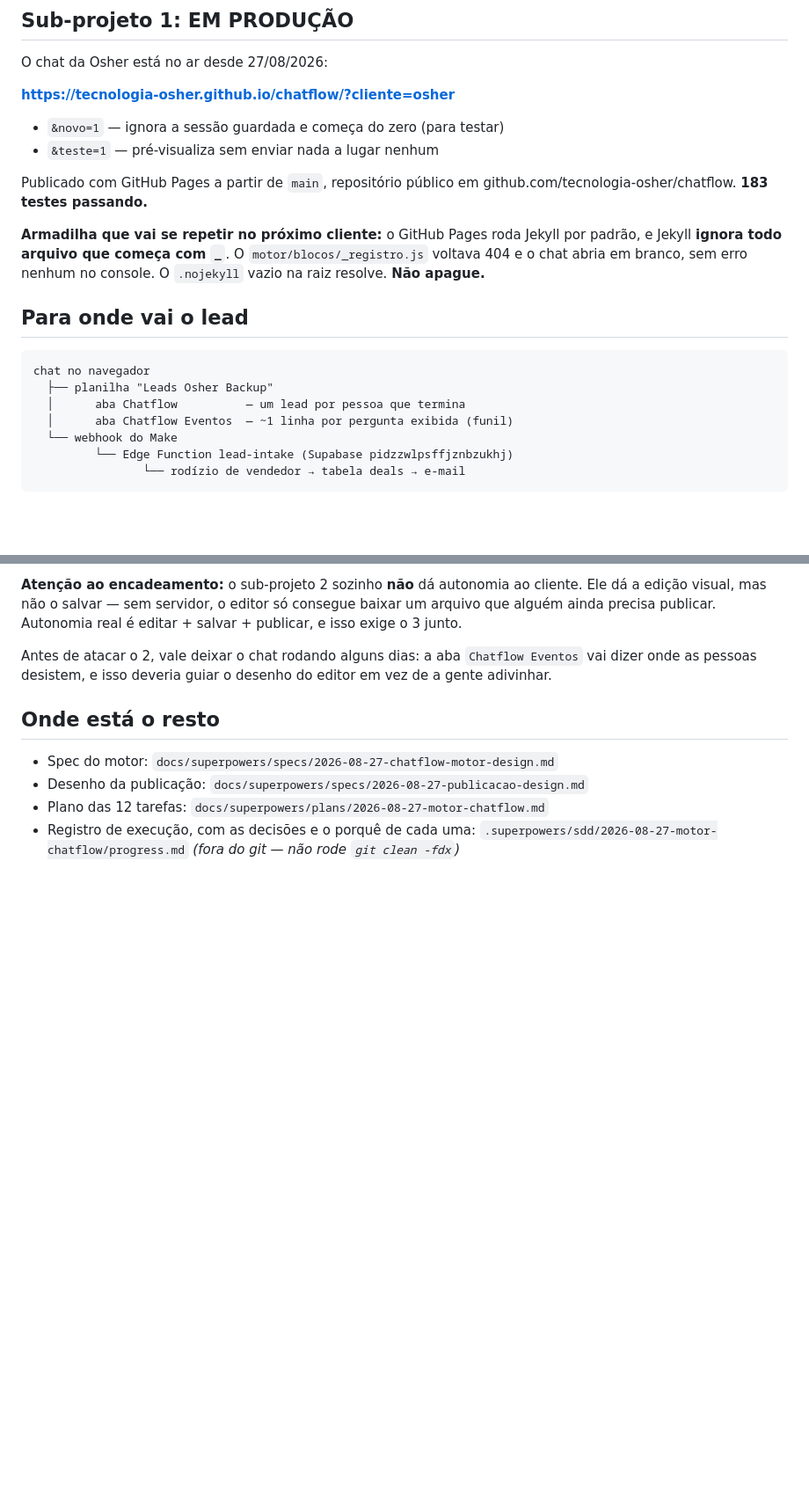
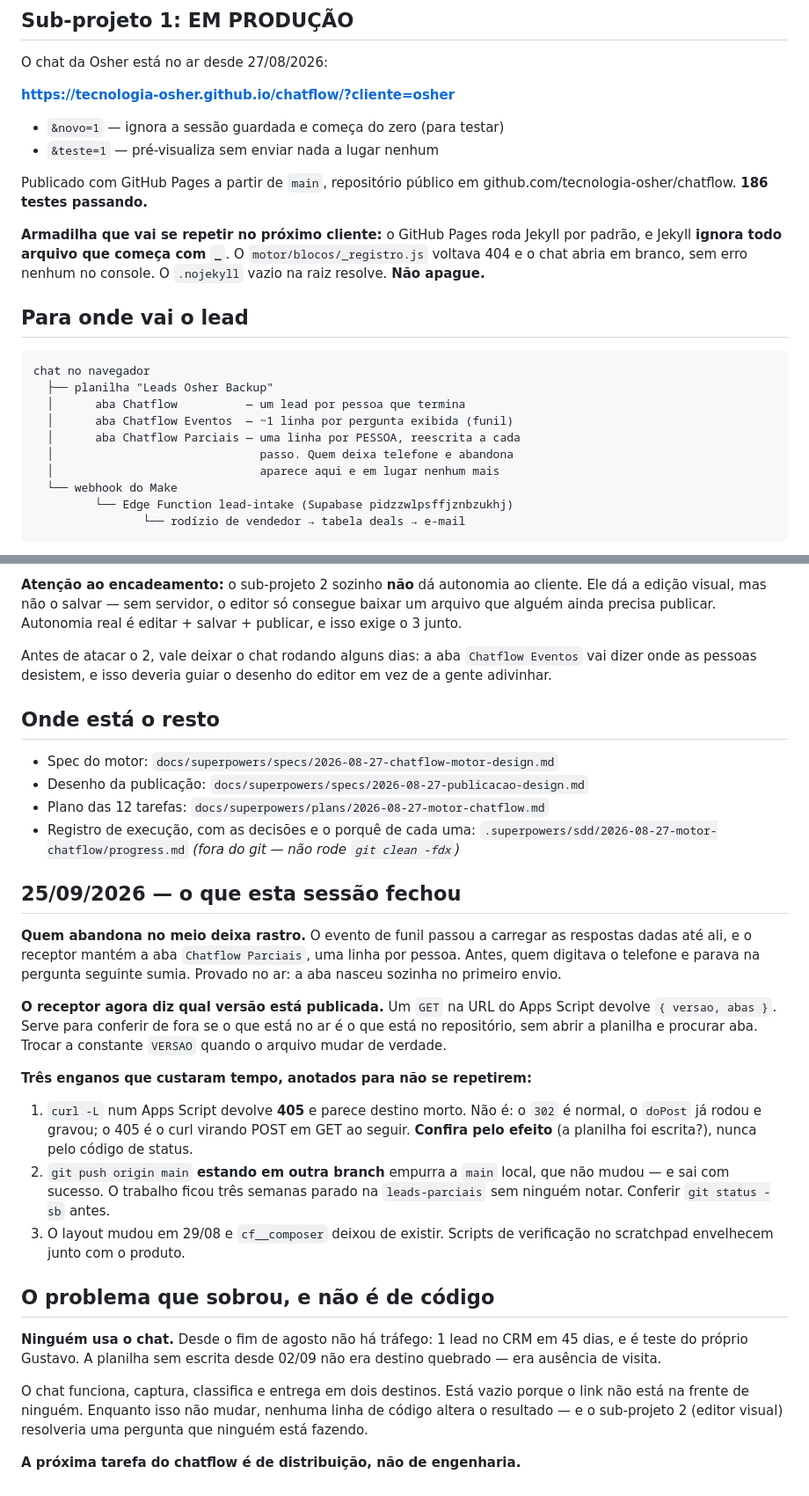
Before and after one commit to tecnologia-osher/chatflow, a Markdown page: ESTADO.md, 2 parts joined by grey strips. Shown at 88% size. Drawn GitHub-style; blank space fills up the shorter version.

Commit message:
docs: estado de 25/09, parciais no ar e o que sobrou nao e codigo
Co-Authored-By: Claude Opus 5 (1M context) <noreply@anthropic.com>

```diff
--- a/ESTADO.md
+++ b/ESTADO.md
@@ -10,7 +10,7 @@ O chat da Osher está no ar desde 27/08/2026:
 - `&teste=1` — pré-visualiza sem enviar nada a lugar nenhum
 
 Publicado com GitHub Pages a partir de `main`, repositório público em
-github.com/tecnologia-osher/chatflow. **183 testes passando.**
+github.com/tecnologia-osher/chatflow. **186 testes passando.**
 
 **Armadilha que vai se repetir no próximo cliente:** o GitHub Pages roda
 Jekyll por padrão, e Jekyll **ignora todo arquivo que começa com `_`**. O
@@ -24,6 +24,9 @@ chat no navegador
   ├── planilha "Leads Osher Backup"
   │      aba Chatflow          — um lead por pessoa que termina
   │      aba Chatflow Eventos  — ~1 linha por pergunta exibida (funil)
+  │      aba Chatflow Parciais — uma linha por PESSOA, reescrita a cada
+  │                              passo. Quem deixa telefone e abandona
+  │                              aparece aqui e em lugar nenhum mais
   └── webhook do Make
          └── Edge Function lead-intake (Supabase pidzzwlpsffjznbzukhj)
                 └── rodízio de vendedor → tabela deals → e-mail
@@ -193,3 +196,41 @@ desenho do editor em vez de a gente adivinhar.
 - Registro de execução, com as decisões e o porquê de cada uma:
   `.superpowers/sdd/2026-08-27-motor-chatflow/progress.md` *(fora do git —
   não rode `git clean -fdx`)*
+
+
+## 25/09/2026 — o que esta sessão fechou
+
+**Quem abandona no meio deixa rastro.** O evento de funil passou a carregar
+as respostas dadas até ali, e o receptor mantém a aba `Chatflow Parciais`,
+uma linha por pessoa. Antes, quem digitava o telefone e parava na pergunta
+seguinte sumia. Provado no ar: a aba nasceu sozinha no primeiro envio.
+
+**O receptor agora diz qual versão está publicada.** Um `GET` na URL do
+Apps Script devolve `{ versao, abas }`. Serve para conferir de fora se o que
+está no ar é o que está no repositório, sem abrir a planilha e procurar aba.
+Trocar a constante `VERSAO` quando o arquivo mudar de verdade.
+
+**Três enganos que custaram tempo, anotados para não se repetirem:**
+
+1. `curl -L` num Apps Script devolve **405** e parece destino morto. Não é:
+   o `302` é normal, o `doPost` já rodou e gravou; o 405 é o curl virando
+   POST em GET ao seguir. **Confira pelo efeito** (a planilha foi escrita?),
+   nunca pelo código de status.
+2. `git push origin main` **estando em outra branch** empurra a `main` local,
+   que não mudou — e sai com sucesso. O trabalho ficou três semanas parado
+   na `leads-parciais` sem ninguém notar. Conferir `git status -sb` antes.
+3. O layout mudou em 29/08 e `cf__composer` deixou de existir. Scripts de
+   verificação no scratchpad envelhecem junto com o produto.
+
+## O problema que sobrou, e não é de código
+
+**Ninguém usa o chat.** Desde o fim de agosto não há tráfego: 1 lead no CRM
+em 45 dias, e é teste do próprio Gustavo. A planilha sem escrita desde 02/09
+não era destino quebrado — era ausência de visita.
+
+O chat funciona, captura, classifica e entrega em dois destinos. Está vazio
+porque o link não está na frente de ninguém. Enquanto isso não mudar,
+nenhuma linha de código altera o resultado — e o sub-projeto 2 (editor
+visual) resolveria uma pergunta que ninguém está fazendo.
+
+**A próxima tarefa do chatflow é de distribuição, não de engenharia.**
```
Also changed, not shown: other parts of ESTADO.md (+1 -1 lines).
